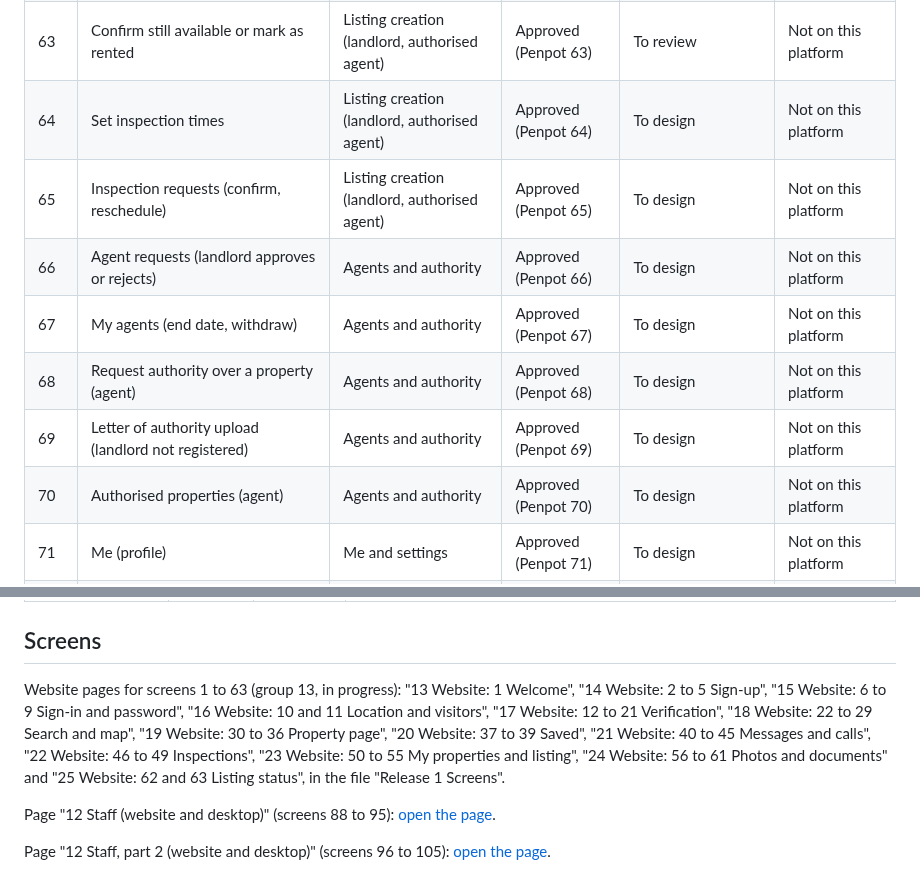
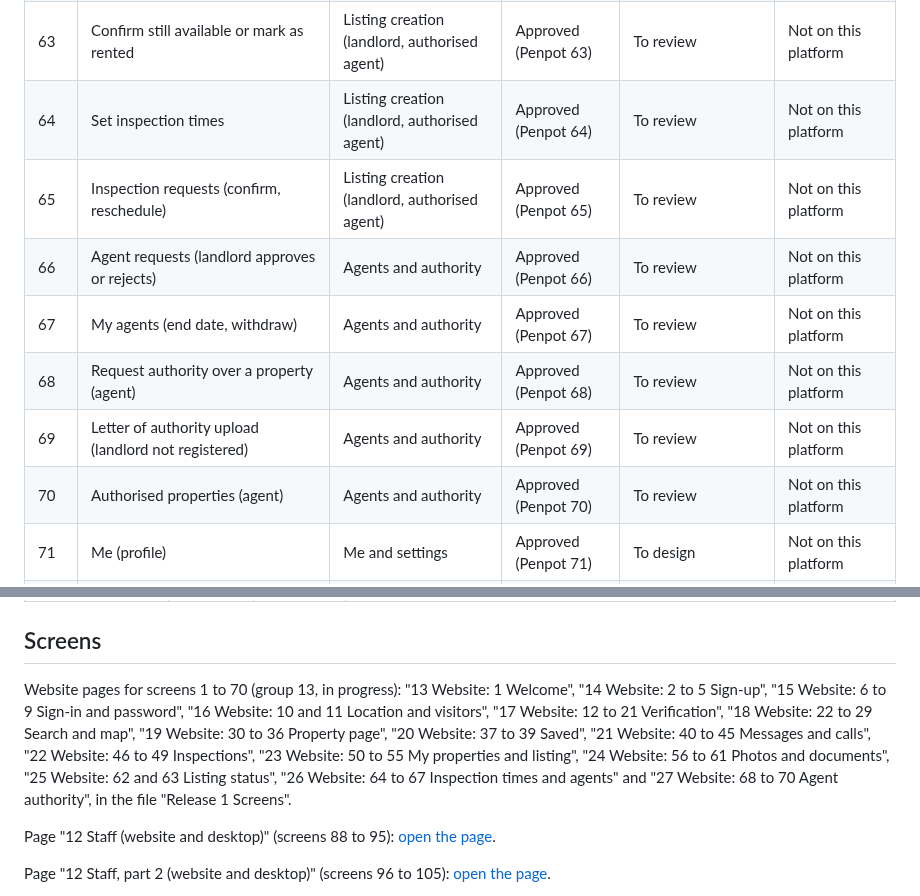
Before and after one commit to projectiles-tech-hub/findhousequick, a Markdown page: docs/designs.md, 2 parts joined by grey strips. Rendered like a GitHub page.

Commit message:
Website layouts: screens 64 to 70 drawn
Co-Authored-By: Claude Opus 5.5 <noreply@anthropic.com>
Claude-Session: https://claude.ai/code/session_01AxcXAKHEb19xS6bnoeXwy7

```diff
--- a/docs/designs.md
+++ b/docs/designs.md
@@ -109,13 +109,13 @@ Penpot screen number, and its row is added to the tables further down with its l
 | 61 | Review and submit | Listing creation (landlord, authorised agent) | Approved (Penpot 61) | To review | Not on this platform |
 | 62 | Listing status (draft, under review, held, live, expired) | Listing creation (landlord, authorised agent) | Approved (Penpot 62) | To review | Not on this platform |
 | 63 | Confirm still available or mark as rented | Listing creation (landlord, authorised agent) | Approved (Penpot 63) | To review | Not on this platform |
-| 64 | Set inspection times | Listing creation (landlord, authorised agent) | Approved (Penpot 64) | To design | Not on this platform |
-| 65 | Inspection requests (confirm, reschedule) | Listing creation (landlord, authorised agent) | Approved (Penpot 65) | To design | Not on this platform |
-| 66 | Agent requests (landlord approves or rejects) | Agents and authority | Approved (Penpot 66) | To design | Not on this platform |
-| 67 | My agents (end date, withdraw) | Agents and authority | Approved (Penpot 67) | To design | Not on this platform |
-| 68 | Request authority over a property (agent) | Agents and authority | Approved (Penpot 68) | To design | Not on this platform |
-| 69 | Letter of authority upload (landlord not registered) | Agents and authority | Approved (Penpot 69) | To design | Not on this platform |
-| 70 | Authorised properties (agent) | Agents and authority | Approved (Penpot 70) | To design | Not on this platform |
+| 64 | Set inspection times | Listing creation (landlord, authorised agent) | Approved (Penpot 64) | To review | Not on this platform |
+| 65 | Inspection requests (confirm, reschedule) | Listing creation (landlord, authorised agent) | Approved (Penpot 65) | To review | Not on this platform |
+| 66 | Agent requests (landlord approves or rejects) | Agents and authority | Approved (Penpot 66) | To review | Not on this platform |
+| 67 | My agents (end date, withdraw) | Agents and authority | Approved (Penpot 67) | To review | Not on this platform |
+| 68 | Request authority over a property (agent) | Agents and authority | Approved (Penpot 68) | To review | Not on this platform |
+| 69 | Letter of authority upload (landlord not registered) | Agents and authority | Approved (Penpot 69) | To review | Not on this platform |
+| 70 | Authorised properties (agent) | Agents and authority | Approved (Penpot 70) | To review | Not on this platform |
 | 71 | Me (profile) | Me and settings | Approved (Penpot 71) | To design | Not on this platform |
 | 72 | Edit profile | Me and settings | Approved (Penpot 72) | To design | Not on this platform |
 | 73 | Change phone or email | Me and settings | Approved (Penpot 73) | To design | Not on this platform |
@@ -182,7 +182,7 @@ page and names the part (board) it is for, so Penpot can go straight to it.
 
 ## Screens
 
-Website pages for screens 1 to 63 (group 13, in progress): "13 Website: 1 Welcome", "14 Website: 2 to 5 Sign-up", "15 Website: 6 to 9 Sign-in and password", "16 Website: 10 and 11 Location and visitors", "17 Website: 12 to 21 Verification", "18 Website: 22 to 29 Search and map", "19 Website: 30 to 36 Property page", "20 Website: 37 to 39 Saved", "21 Website: 40 to 45 Messages and calls", "22 Website: 46 to 49 Inspections", "23 Website: 50 to 55 My properties and listing", "24 Website: 56 to 61 Photos and documents" and "25 Website: 62 and 63 Listing status", in the file "Release 1 Screens".
+Website pages for screens 1 to 70 (group 13, in progress): "13 Website: 1 Welcome", "14 Website: 2 to 5 Sign-up", "15 Website: 6 to 9 Sign-in and password", "16 Website: 10 and 11 Location and visitors", "17 Website: 12 to 21 Verification", "18 Website: 22 to 29 Search and map", "19 Website: 30 to 36 Property page", "20 Website: 37 to 39 Saved", "21 Website: 40 to 45 Messages and calls", "22 Website: 46 to 49 Inspections", "23 Website: 50 to 55 My properties and listing", "24 Website: 56 to 61 Photos and documents", "25 Website: 62 and 63 Listing status", "26 Website: 64 to 67 Inspection times and agents" and "27 Website: 68 to 70 Agent authority", in the file "Release 1 Screens".
 
 Page "12 Staff (website and desktop)" (screens 88 to 95): [open the page](https://design.penpot.app/#/workspace?team-id=685eebd9-2ce2-80a4-8008-d5ccd136bc96&file-id=41725af0-a889-809a-8008-d5d0a0c28100&page-id=7edfee8f-ebaa-8084-8008-d87ff1edbdef).
 
```
Also changed, not shown: docs/STATUS.md (+4 -4 lines).
